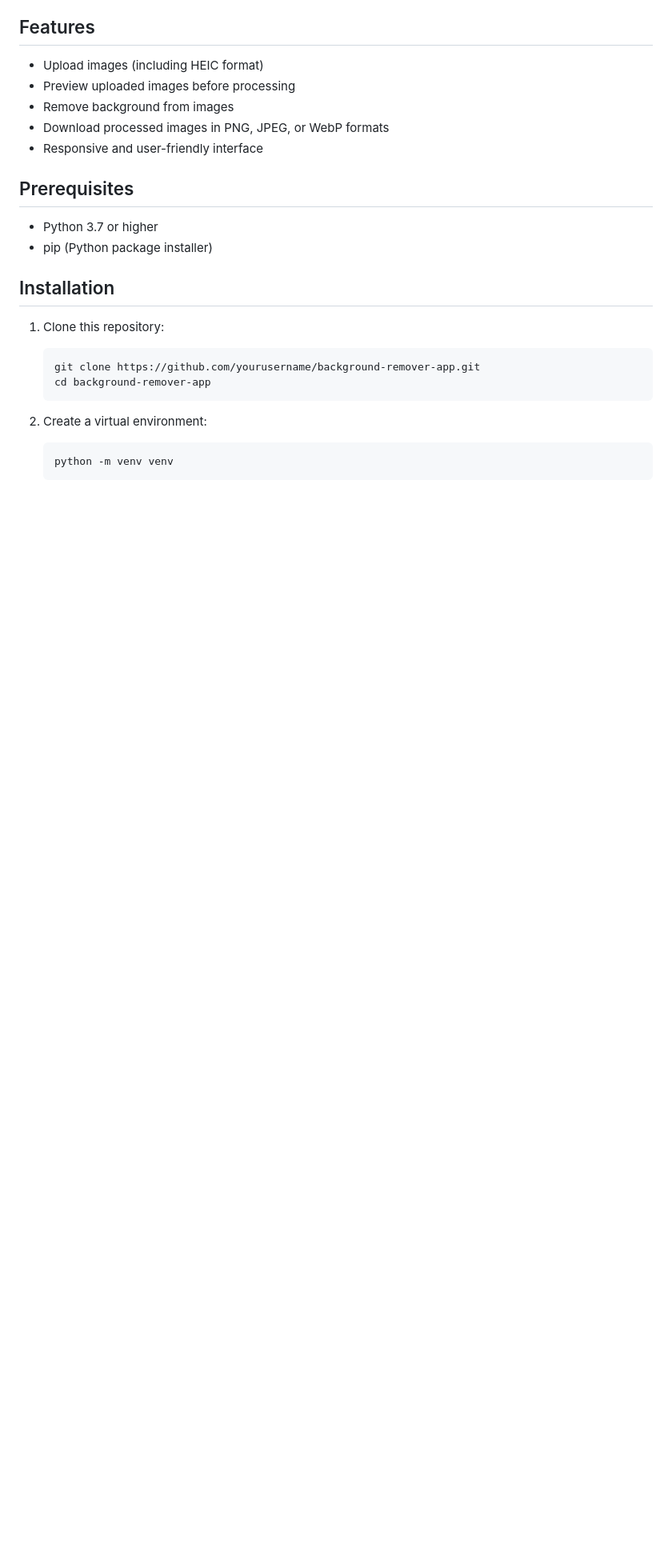
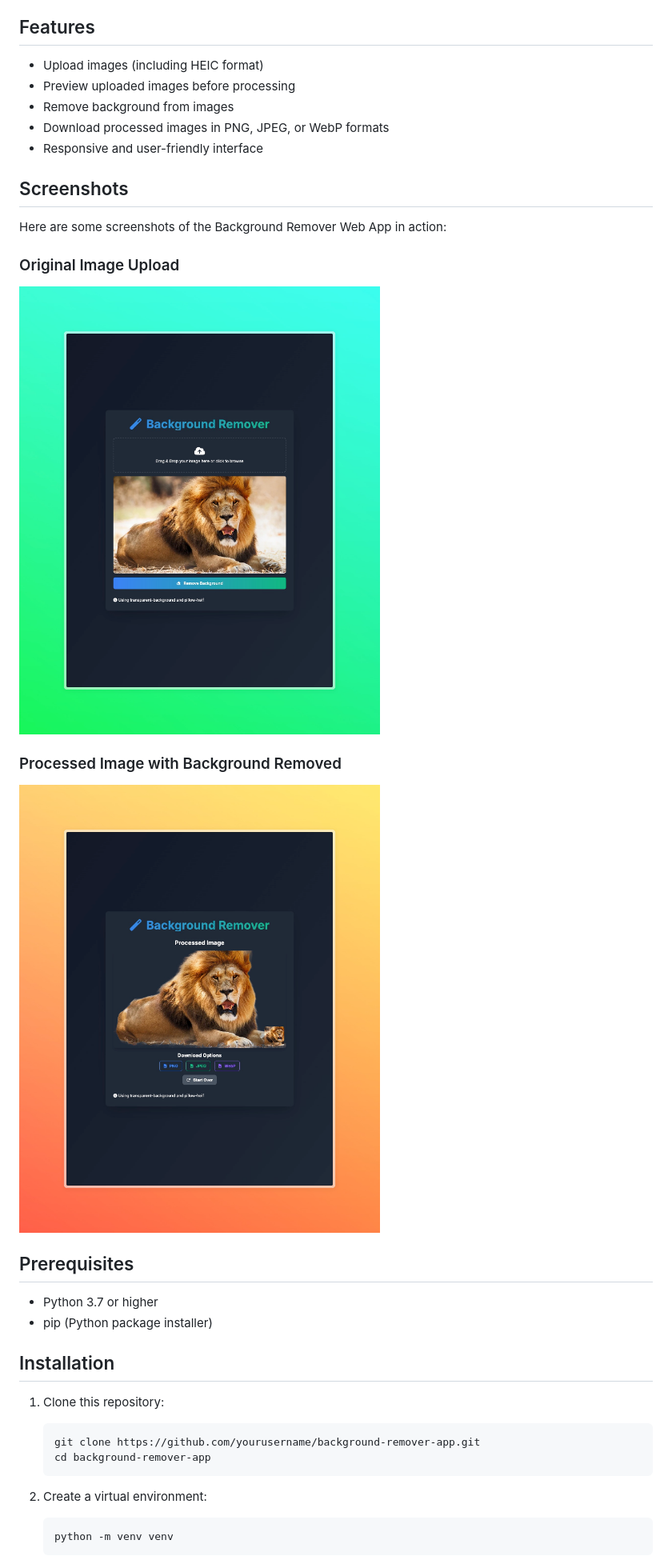
Before and after one commit to smian1/backgroundremove, a Markdown page: README.md, the part around the change. Shown: that part at 80% size. GitHub-like rendering; pictures changed too: static/1.jpeg (added), static/2.jpeg (added); blank space fills up the shorter version.

Commit message:
Added screeshots

```diff
--- a/README.md
+++ b/README.md
@@ -9,6 +9,16 @@ This is a Flask-based web application that allows users to upload an image, remo
 - Remove background from images
 - Download processed images in PNG, JPEG, or WebP formats
 - Responsive and user-friendly interface
+
+## Screenshots
+
+Here are some screenshots of the Background Remover Web App in action:
+
+### Original Image Upload
+![Original Image Upload](static/1.jpeg)
+
+### Processed Image with Background Removed
+![Processed Image](static/2.jpeg)
 
 ## Prerequisites
 
```
